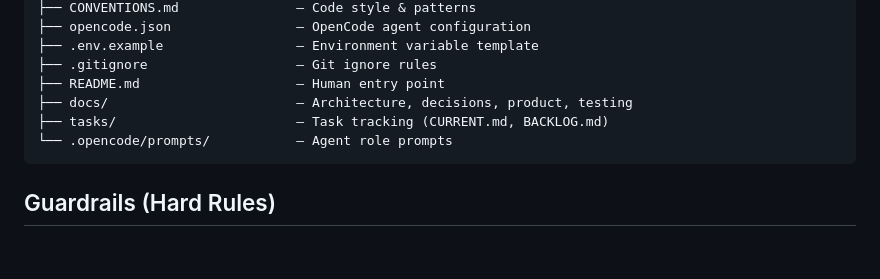
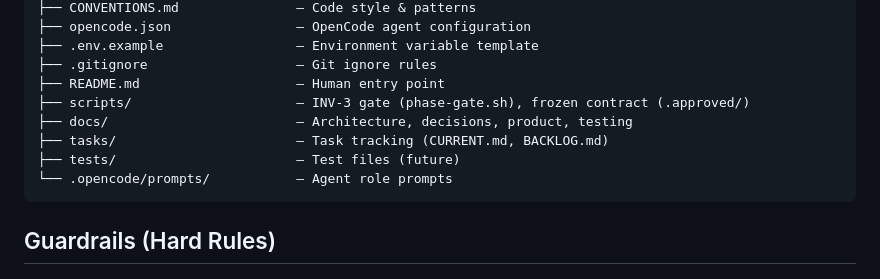
Before and after one commit to developer-learner/j-app, a Markdown page: my-webapp/AGENTS.md, the part around the change. Rendered like a GitHub page; blank space fills up the shorter version.

Commit message:
fix: add scripts/ to project tree, add D-ID cross-ref rule to architect prompt

````diff
--- a/my-webapp/AGENTS.md
+++ b/my-webapp/AGENTS.md
@@ -32,8 +32,10 @@ my-webapp/
 ├── .env.example                 — Environment variable template
 ├── .gitignore                   — Git ignore rules
 ├── README.md                    — Human entry point
+├── scripts/                     — INV-3 gate (phase-gate.sh), frozen contract (.approved/)
 ├── docs/                        — Architecture, decisions, product, testing
 ├── tasks/                       — Task tracking (CURRENT.md, BACKLOG.md)
+├── tests/                       — Test files (future)
 └── .opencode/prompts/           — Agent role prompts
 ```
 
````
Also changed, not shown: my-webapp/CLAUDE.md (+2 -0 lines), 1 other file.
